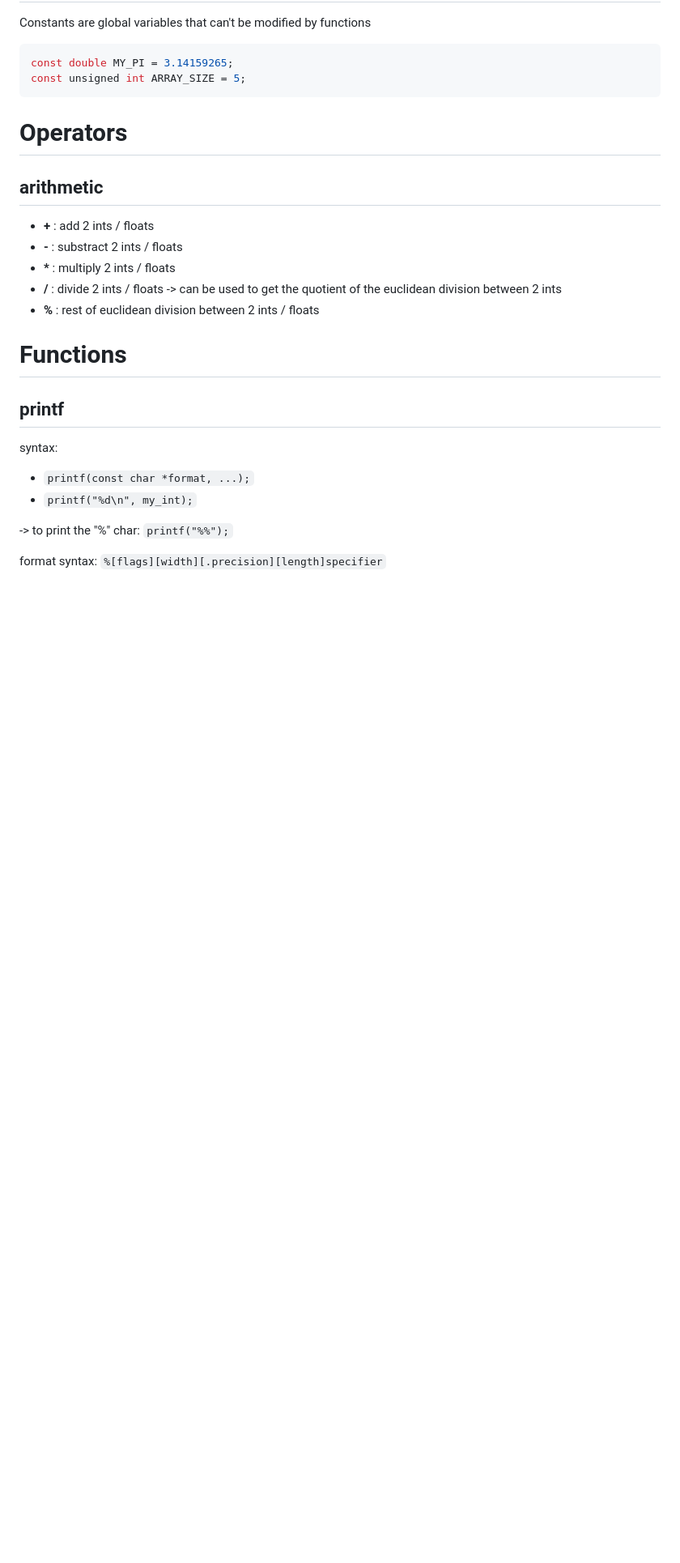
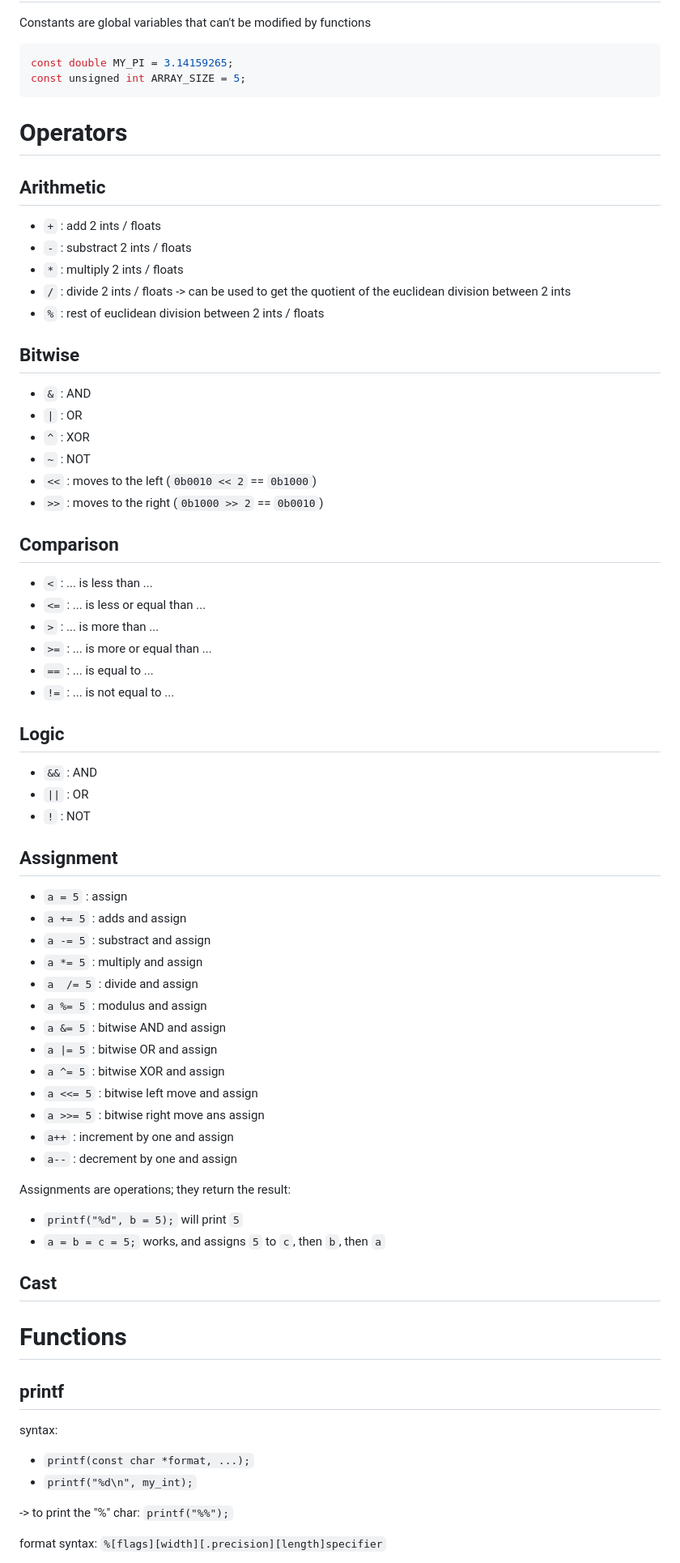
Before and after one commit to Gwizdo51/personal_dump, a Markdown page: notes/C.md, the part around one of its changes. Shown at 81% size. Drawn GitHub-style; blank space fills up the shorter version.

Commit message:
C notes ckpt

```diff
--- a/notes/C.md
+++ b/notes/C.md
@@ -155,13 +155,59 @@ const unsigned int ARRAY_SIZE = 5;
 
 # Operators
 
-## arithmetic
+## Arithmetic
 
-- **+** : add 2 ints / floats
-- **-** : substract 2 ints / floats
-- **\*** : multiply 2 ints / floats
-- **/** : divide 2 ints / floats -> can be used to get the quotient of the euclidean division between 2 ints
-- **%** : rest of euclidean division between 2 ints / floats
+- `+` : add 2 ints / floats
+- `-` : substract 2 ints / floats
+- `*` : multiply 2 ints / floats
+- `/` : divide 2 ints / floats -> can be used to get the quotient of the euclidean division between 2 ints
+- `%` : rest of euclidean division between 2 ints / floats
+
+## Bitwise
+
+- `&` : AND
+- `|` : OR
+- `^` : XOR
+- `~` : NOT
+- `<<` : moves to the left (`0b0010 << 2` == `0b1000`)
+- `>>` : moves to the right (`0b1000 >> 2` == `0b0010`)
+
+## Comparison
+
+- `<` : ... is less than ...
+- `<=` : ... is less or equal than ...
+- `>` : ... is more than ...
+- `>=` : ... is more or equal than ...
+- `==` : ... is equal to ...
+- `!=` : ... is not equal to ...
+
+## Logic
+
+- `&&` : AND
+- `||` : OR
+- `!` : NOT
+
+## Assignment
+
+- `a = 5` : assign
+- `a += 5` : adds and assign
+- `a -= 5` : substract and assign
+- `a *= 5` : multiply and assign
+- `a  /= 5` : divide and assign
+- `a %= 5` : modulus and assign
+- `a &= 5` : bitwise AND and assign
+- `a |= 5` : bitwise OR and assign
+- `a ^= 5` : bitwise XOR and assign
+- `a <<= 5` : bitwise left move and assign
+- `a >>= 5` : bitwise right move ans assign
+- `a++` : increment by one and assign
+- `a--` : decrement by one and assign
+
+Assignments are operations; they return the result:
+- `printf("%d", b = 5);` will print `5`
+- `a = b = c = 5;` works, and assigns `5` to `c`, then `b`, then `a`
+
+## Cast
 
 # Functions
 
```
Also changed, not shown: other parts of notes/C.md (+32 -12 lines).
